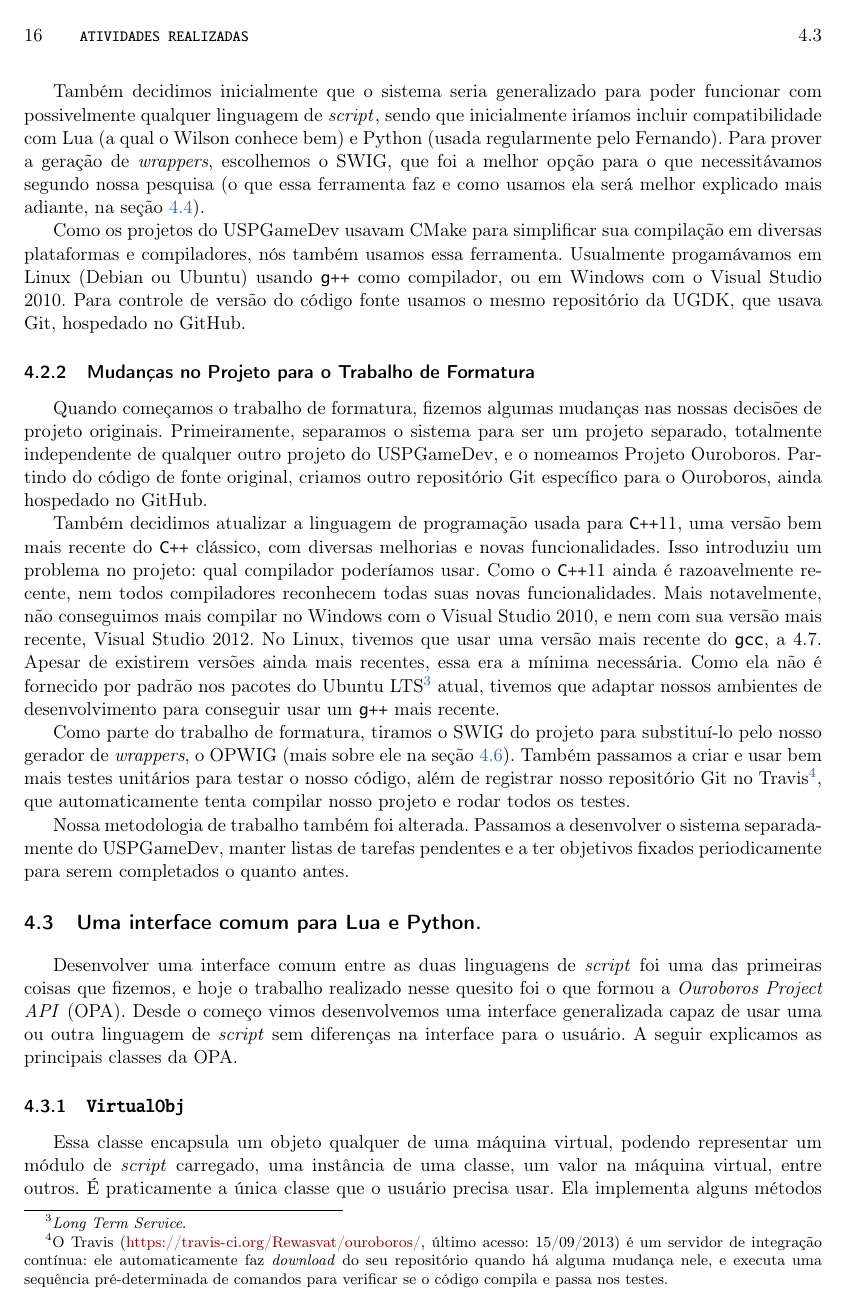
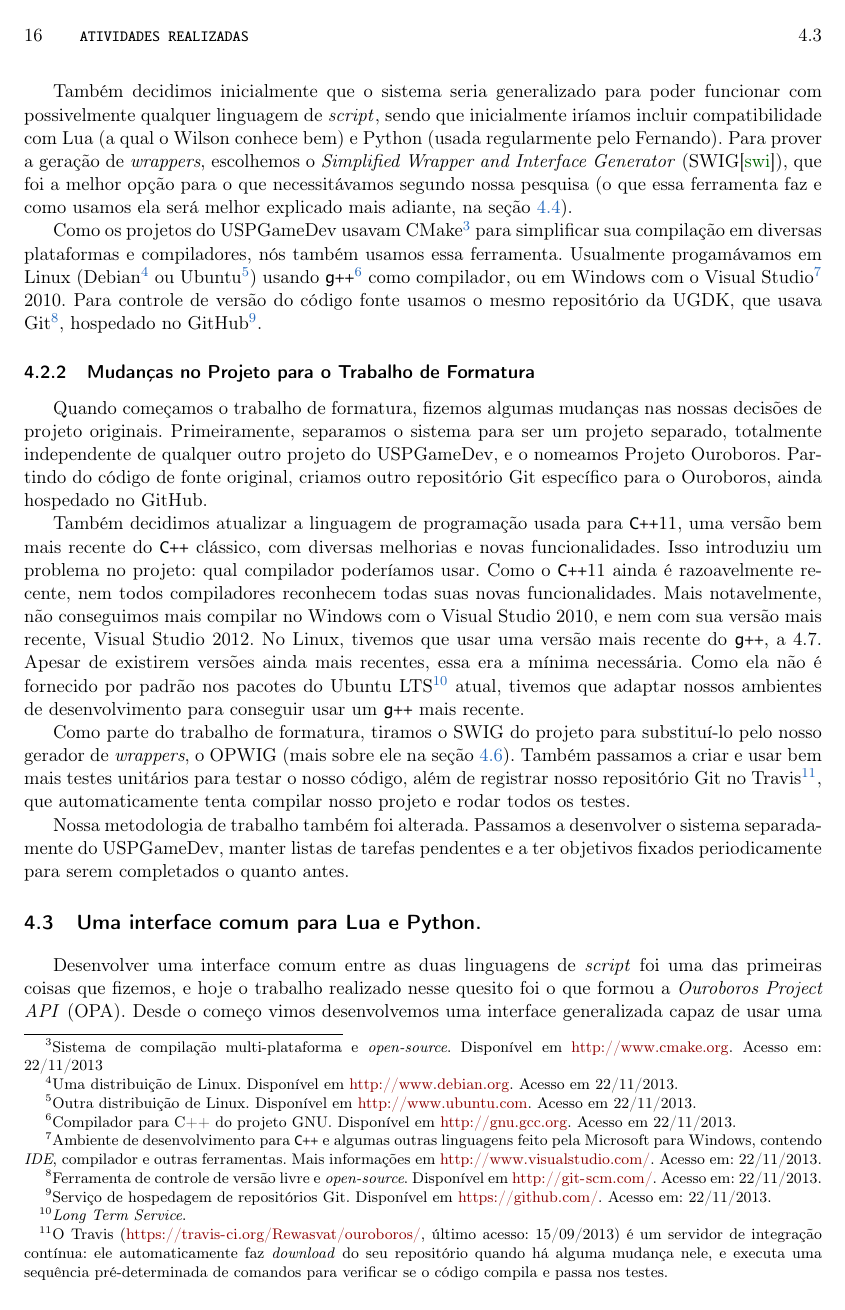
Before and after one commit to Kazuo256/ouroboros-monograph, a LaTeX book (monografia.tex, which reads bibliografia.bib, cap-atividades.tex): page 24 of 45 before the commit and page 24 of 47 after it. Compiled offline with pdfLaTeX.

Commit message:
arrumei referencias a ferramentas que usamos na seção de decisões do projeto

```diff
--- a/bibliografia.bib
+++ b/bibliografia.bib
@@ -63,6 +63,12 @@
     note={Disponível em: < http://docs.python.org/2/ >. Acesso em: 19 Nov. 2013},
 }
 
+@misc{
+    swig:00,
+    title={Simplified Wrapper and Interface Generator},
+    note={Disponível em: < http://www.swig.org >. Acesso em: 2 Nov. 2013},
+}
+
 @book{fraleigh1989first,
     title={A first course in abstract algebra},
     author={Fraleigh, J.B.},
--- a/cap-atividades.tex
+++ b/cap-atividades.tex
@@ -68,17 +66,26 @@
   funcionar com possivelmente qualquer linguagem de \script{}, sendo que
   inicialmente iríamos incluir compatibilidade com Lua (a qual o Wilson conhece
   bem) e Python (usada regularmente pelo Fernando). Para prover a geração de
-  \textit{wrappers}, escolhemos o SWIG, que foi a melhor opção para o que
+  \textit{wrappers}, escolhemos o \emph{Simplified Wrapper and Interface Generator}
+  (SWIG\cite{swig:00}), que foi a melhor opção para o que
   necessitávamos segundo nossa pesquisa (o que essa ferramenta faz e como
   usamos ela será melhor explicado mais adiante, na seção \ref{sec:actividads:integracaoswig}).
 
-  Como os projetos do USPGameDev usavam CMake para simplificar sua compilação
-  em diversas plataformas e compiladores, nós também usamos essa ferramenta.
-  Usualmente progamávamos em Linux (Debian ou Ubuntu) usando \lang{g++} como compilador,
-  ou em Windows com o Visual Studio 2010. Para controle de versão do código fonte
-  usamos o mesmo repositório da UGDK, que usava Git, hospedado no GitHub.
-
-  %TODO: HOLY CRAP PRECISAMOS REFERENCIAR TODAS ESSAS FERRAMENTAS!
+  Como os projetos do USPGameDev usavam CMake\footnote{Sistema de compilação multi-plataforma
+  e \textit{open-source}. Disponível em \url{http://www.cmake.org}. Acesso em: 22/11/2013}
+  para simplificar sua compilação em diversas plataformas e compiladores, nós também usamos essa ferramenta.
+  Usualmente progamávamos em Linux (Debian\footnote{Uma distribuição de Linux. Disponível em
+  \url{http://www.debian.org}. Acesso em 22/11/2013.} ou Ubuntu\footnote{Outra distribuição de Linux.
+  Disponível em \url{http://www.ubuntu.com}. Acesso em 22/11/2013.}) usando \lang{g++}\footnote{
+  Compilador para C++ do projeto GNU. Disponível em \url{http://gnu.gcc.org}. Acesso em 22/11/2013.}
+  como compilador, ou em Windows com o Visual Studio\footnote{Ambiente de desenvolvimento para
+  \CXX{} e algumas outras linguagens feito pela Microsoft para Windows, contendo \textit{IDE},
+  compilador e outras ferramentas. Mais informações em \url{http://www.visualstudio.com/}.
+  Acesso em: 22/11/2013.} 2010. Para controle de versão do código fonte usamos o mesmo repositório
+  da UGDK, que usava Git\footnote{Ferramenta de controle de versão livre e \textit{open-source}.
+  Disponível em \url{http://git-scm.com/}. Acesso em: 22/11/2013.}, hospedado no GitHub\footnote{
+  Serviço de hospedagem de repositórios Git. Disponível em \url{https://github.com/}.
+  Acesso em: 22/11/2013.}.
 
   \subsection{Mudanças no Projeto para o Trabalho de Formatura}
   Quando começamos o trabalho de formatura, fizemos algumas mudanças nas nossas
@@ -95,7 +102,7 @@
   compiladores reconhecem todas suas novas funcionalidades. Mais notavelmente,
   não conseguimos mais compilar no Windows com o Visual Studio 2010, e nem com
   sua versão mais recente, Visual Studio 2012. No Linux, tivemos que usar uma
-  versão mais recente do \lang{gcc}, a 4.7. Apesar de existirem versões ainda mais
+  versão mais recente do \lang{g++}, a 4.7. Apesar de existirem versões ainda mais
   recentes, essa era a mínima necessária. Como ela não é fornecido por padrão
   nos pacotes do Ubuntu LTS\footnotemark{} atual, tivemos que adaptar nossos
   ambientes de desenvolvimento para conseguir usar um \lang{g++} mais recente.
```
Also changed, not shown: cap-atividades.tex (14 more changed lines).
